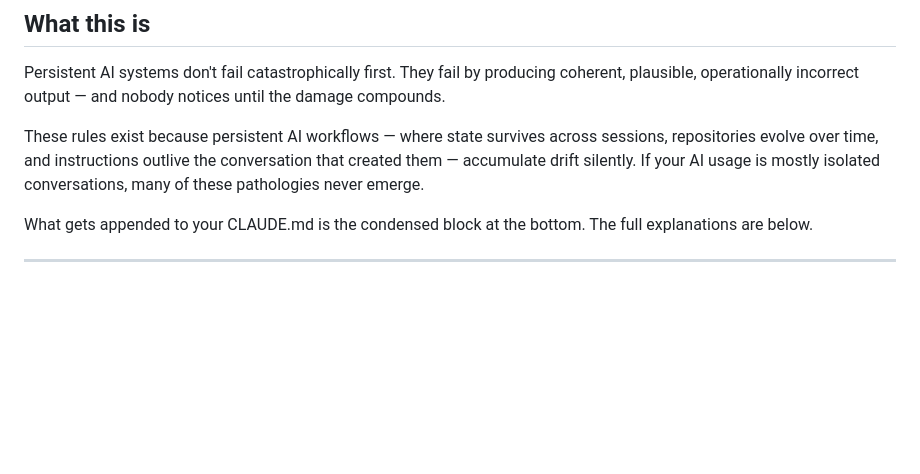
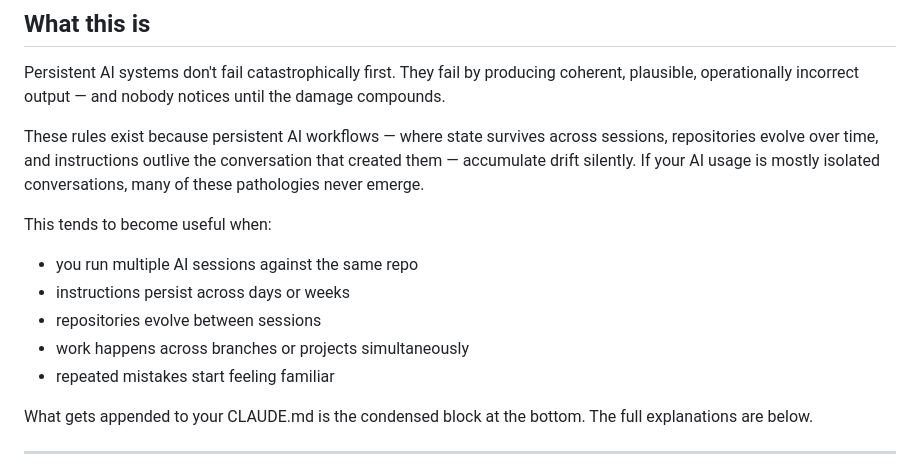
Before and after one commit to crowcreation/nexus, a Markdown page: templates/CLAUDE-lite.md, the part around the change. Rendered like a GitHub page; blank space fills up the shorter version.

Commit message:
docs: add "when this becomes useful" checklist near top
Helps readers self-qualify quickly without reading the full doc.

Co-Authored-By: Claude Opus 4.7 (1M context) <noreply@anthropic.com>

```diff
--- a/templates/CLAUDE-lite.md
+++ b/templates/CLAUDE-lite.md
@@ -24,6 +24,14 @@ survives across sessions, repositories evolve over time, and
 instructions outlive the conversation that created them — accumulate
 drift silently. If your AI usage is mostly isolated conversations,
 many of these pathologies never emerge.
+
+This tends to become useful when:
+
+- you run multiple AI sessions against the same repo
+- instructions persist across days or weeks
+- repositories evolve between sessions
+- work happens across branches or projects simultaneously
+- repeated mistakes start feeling familiar
 
 What gets appended to your CLAUDE.md is the condensed block at the
 bottom. The full explanations are below.
```
